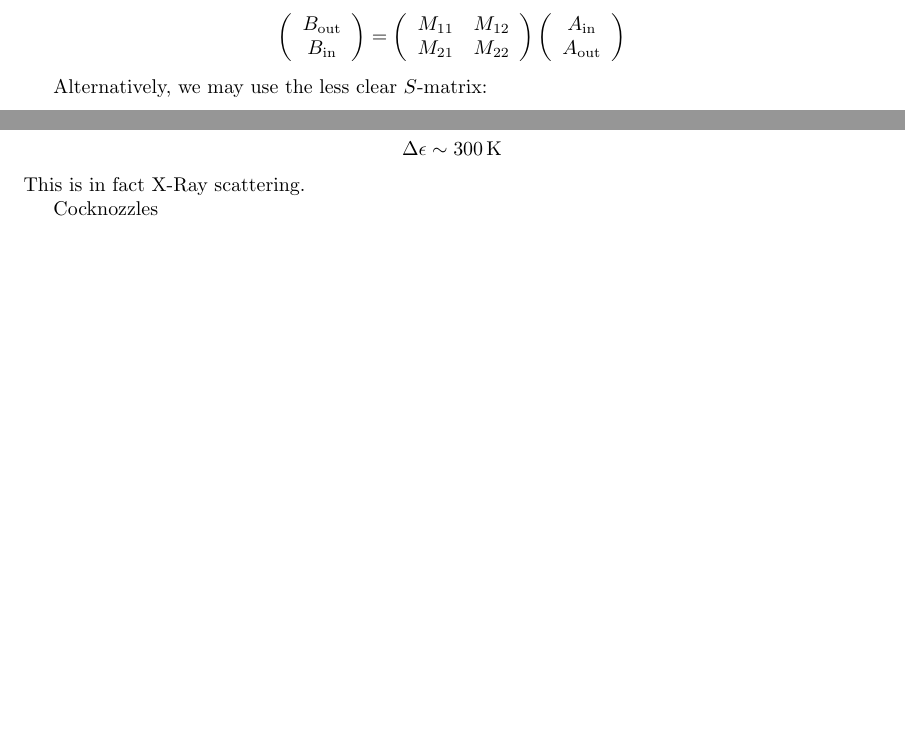
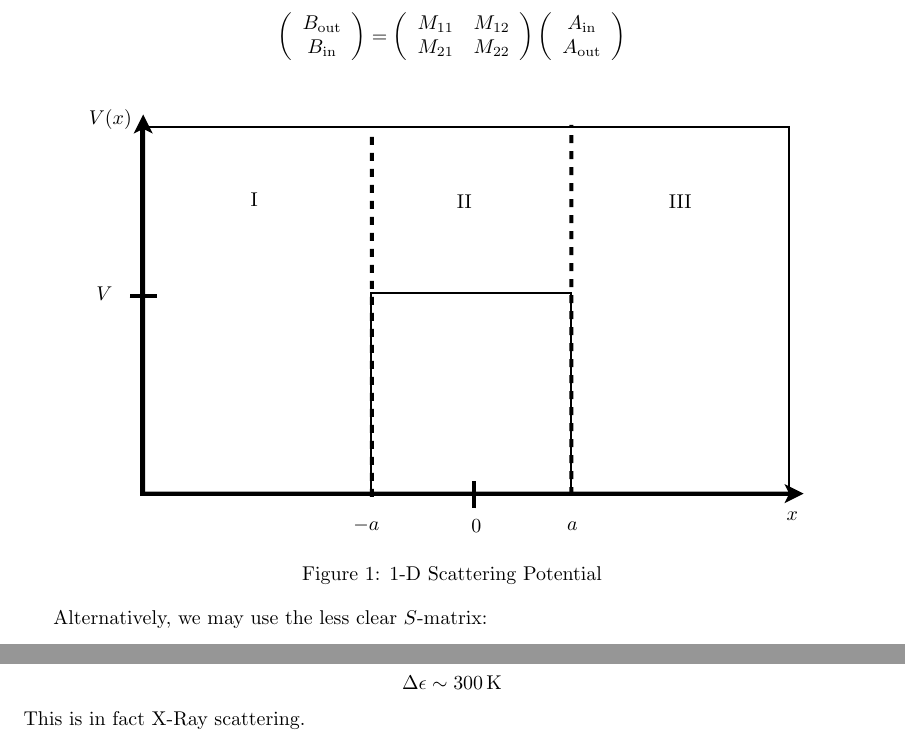
Before and after one commit to keithfratus/215C-Notes, a LaTeX document (In-Class-Notes.tex): two parts of pages 4 and 10 of 10, joined at a grey line, cut so that both start at the same text, the shorter picture padded with empty space. Compiled offline with pdfLaTeX.

Commit message:
Added Figure 1, removed Cocknozzles test string.

```diff
--- a/In-Class-Notes.tex
+++ b/In-Class-Notes.tex
@@ -41,11 +41,12 @@ $$\left(\begin{array}{c}B_{\mathrm{out}} \\B_{\mathrm{in}}\end{array}\right)=\le
 
 
 % I need to get the figure file from Bill - Keith
-%\begin{figure}[h]
-	%\centering
-%	\includegraphics{Fig_1}
-	%\caption{1-D Scattering Potential}
-%\end{figure}
+% Done! 4/2/2011 - Bill
+\begin{figure}[h]
+	\centering
+	\includegraphics{Fig_1}
+	\caption{1-D Scattering Potential}
+\end{figure}
 Alternatively, we may use the less clear $S$-matrix:
 			$$\left(\begin{array}{c}A_{\mathrm{out}} \\B_{\mathrm{out}}\end{array}\right)=\left(\begin{array}{cc}S_{11} & S_{12} \\S_{21} & S_{22}\end{array}\right)\left(\begin{array}{c}A_{\mathrm{in}} \\B_{\mathrm{in}}\end{array}\right)$$
 			The system obeys an equation of continuity (probability conservation):
@@ -194,11 +195,4 @@ Alternatively, we may use the less clear $S$-matrix:
 			$$\Delta \epsilon\sim 300\,\mathrm{K}$$
 			This is in fact X-Ray scattering.
 
-			Cocknozzles
-
-
-
-
-
-
 \end{document}
```
Also changed, not shown: Fig_1.pdf (added), In-Class-Notes.pdf, 5 other files.
